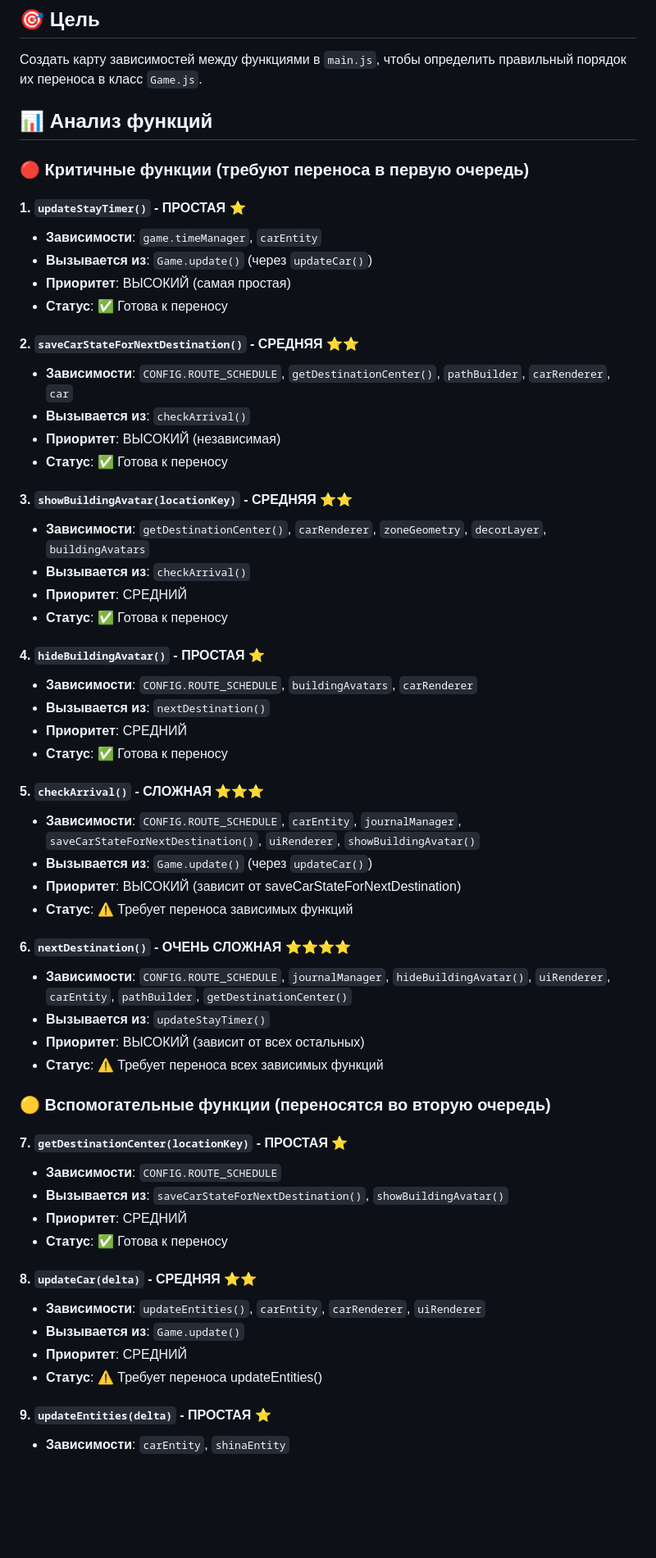
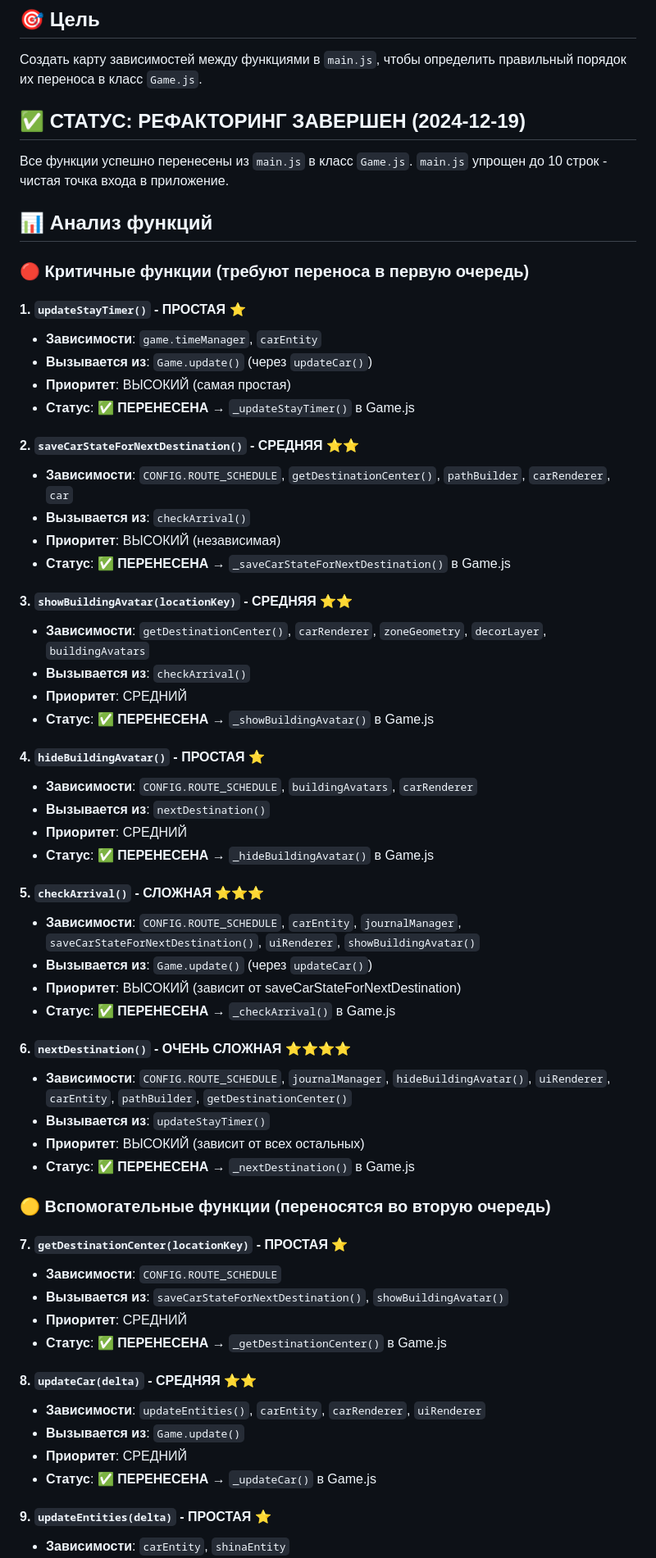
Before and after one commit to Rrock-k/shina-game, a Markdown page: docs/function-dependencies.md, the part around one of its changes. Shown at 82% size. Rendered like a GitHub page; blank space fills up the shorter version.

```diff
--- a/docs/function-dependencies.md
+++ b/docs/function-dependencies.md
@@ -2,6 +2,9 @@
 
 ## 🎯 Цель
 Создать карту зависимостей между функциями в `main.js`, чтобы определить правильный порядок их переноса в класс `Game.js`.
+
+## ✅ СТАТУС: РЕФАКТОРИНГ ЗАВЕРШЕН (2024-12-19)
+Все функции успешно перенесены из `main.js` в класс `Game.js`. `main.js` упрощен до 10 строк - чистая точка входа в приложение.
 
 ## 📊 Анализ функций
 
@@ -11,37 +14,37 @@
 - **Зависимости**: `game.timeManager`, `carEntity`
 - **Вызывается из**: `Game.update()` (через `updateCar()`)
 - **Приоритет**: ВЫСОКИЙ (самая простая)
-- **Статус**: ✅ Готова к переносу
+- **Статус**: ✅ **ПЕРЕНЕСЕНА** → `_updateStayTimer()` в Game.js
 
 #### 2. `saveCarStateForNextDestination()` - **СРЕДНЯЯ** ⭐⭐
 - **Зависимости**: `CONFIG.ROUTE_SCHEDULE`, `getDestinationCenter()`, `pathBuilder`, `carRenderer`, `car`
 - **Вызывается из**: `checkArrival()`
 - **Приоритет**: ВЫСОКИЙ (независимая)
-- **Статус**: ✅ Готова к переносу
+- **Статус**: ✅ **ПЕРЕНЕСЕНА** → `_saveCarStateForNextDestination()` в Game.js
 
 #### 3. `showBuildingAvatar(locationKey)` - **СРЕДНЯЯ** ⭐⭐
 - **Зависимости**: `getDestinationCenter()`, `carRenderer`, `zoneGeometry`, `decorLayer`, `buildingAvatars`
 - **Вызывается из**: `checkArrival()`
 - **Приоритет**: СРЕДНИЙ
-- **Статус**: ✅ Готова к переносу
+- **Статус**: ✅ **ПЕРЕНЕСЕНА** → `_showBuildingAvatar()` в Game.js
 
 #### 4. `hideBuildingAvatar()` - **ПРОСТАЯ** ⭐
 - **Зависимости**: `CONFIG.ROUTE_SCHEDULE`, `buildingAvatars`, `carRenderer`
 - **Вызывается из**: `nextDestination()`
 - **Приоритет**: СРЕДНИЙ
-- **Статус**: ✅ Готова к переносу
+- **Статус**: ✅ **ПЕРЕНЕСЕНА** → `_hideBuildingAvatar()` в Game.js
 
 #### 5. `checkArrival()` - **СЛОЖНАЯ** ⭐⭐⭐
 - **Зависимости**: `CONFIG.ROUTE_SCHEDULE`, `carEntity`, `journalManager`, `saveCarStateForNextDestination()`, `uiRenderer`, `showBuildingAvatar()`
 - **Вызывается из**: `Game.update()` (через `updateCar()`)
 - **Приоритет**: ВЫСОКИЙ (зависит от saveCarStateForNextDestination)
-- **Статус**: ⚠️ Требует переноса зависимых функций
+- **Статус**: ✅ **ПЕРЕНЕСЕНА** → `_checkArrival()` в Game.js
 
 #### 6. `nextDestination()` - **ОЧЕНЬ СЛОЖНАЯ** ⭐⭐⭐⭐
 - **Зависимости**: `CONFIG.ROUTE_SCHEDULE`, `journalManager`, `hideBuildingAvatar()`, `uiRenderer`, `carEntity`, `pathBuilder`, `getDestinationCenter()`
 - **Вызывается из**: `updateStayTimer()`
 - **Приоритет**: ВЫСОКИЙ (зависит от всех остальных)
-- **Статус**: ⚠️ Требует переноса всех зависимых функций
+- **Статус**: ✅ **ПЕРЕНЕСЕНА** → `_nextDestination()` в Game.js
 
 ### 🟡 Вспомогательные функции (переносятся во вторую очередь)
 
@@ -49,13 +52,13 @@
 - **Зависимости**: `CONFIG.ROUTE_SCHEDULE`
 - **Вызывается из**: `saveCarStateForNextDestination()`, `showBuildingAvatar()`
 - **Приоритет**: СРЕДНИЙ
-- **Статус**: ✅ Готова к переносу
+- **Статус**: ✅ **ПЕРЕНЕСЕНА** → `_getDestinationCenter()` в Game.js
 
 #### 8. `updateCar(delta)` - **СРЕДНЯЯ** ⭐⭐
 - **Зависимости**: `updateEntities()`, `carEntity`, `carRenderer`, `uiRenderer`
 - **Вызывается из**: `Game.update()`
 - **Приоритет**: СРЕДНИЙ
-- **Статус**: ⚠️ Требует переноса updateEntities()
+- **Статус**: ✅ **ПЕРЕНЕСЕНА** → `_updateCar()` в Game.js
 
 #### 9. `updateEntities(delta)` - **ПРОСТАЯ** ⭐
 - **Зависимости**: `carEntity`, `shinaEntity`
```
Also changed, not shown: other parts of docs/function-dependencies.md (+22 -13 lines), docs/refactoring-phase2-centralization.md (+9 -2 lines), docs/refactoring-phase3-state-management.md (added, +50 -0 lines).
